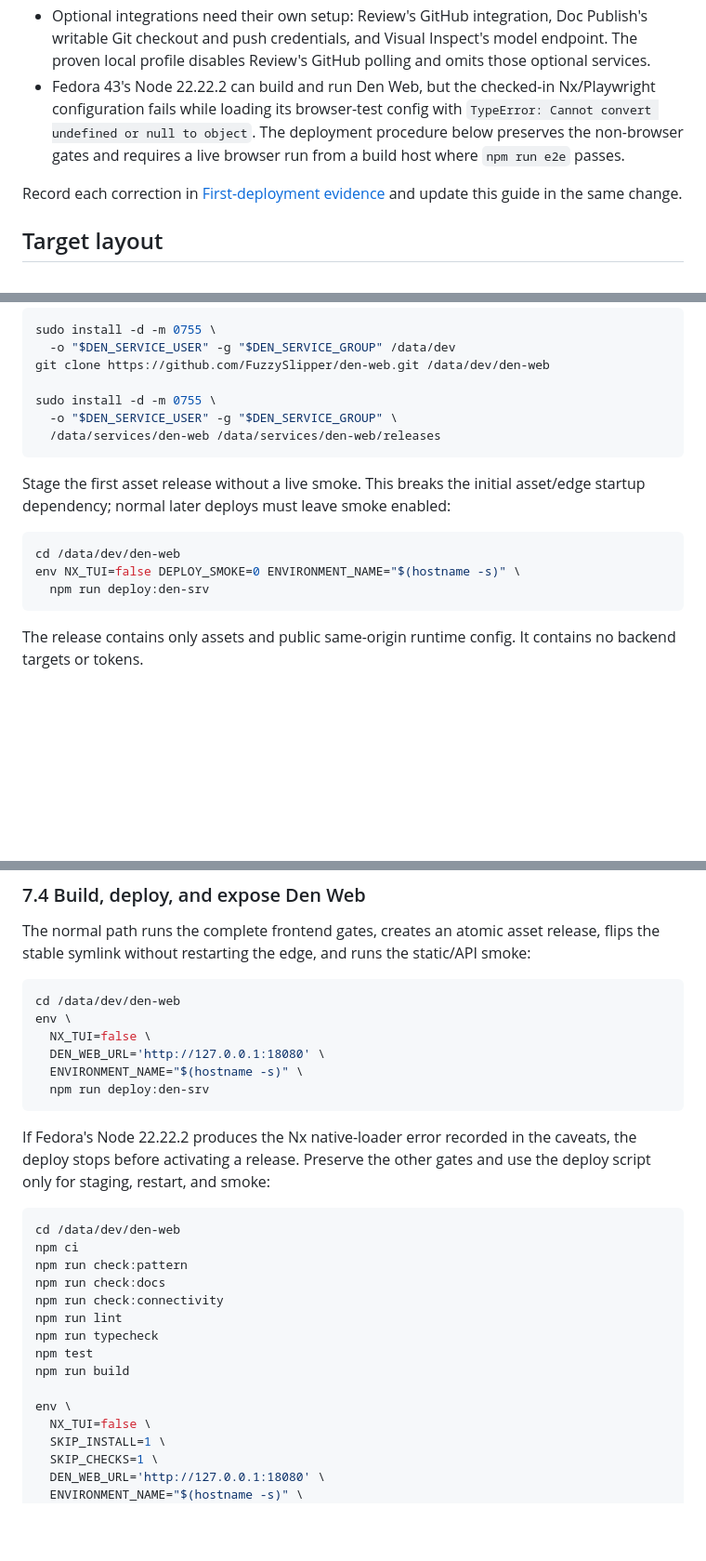
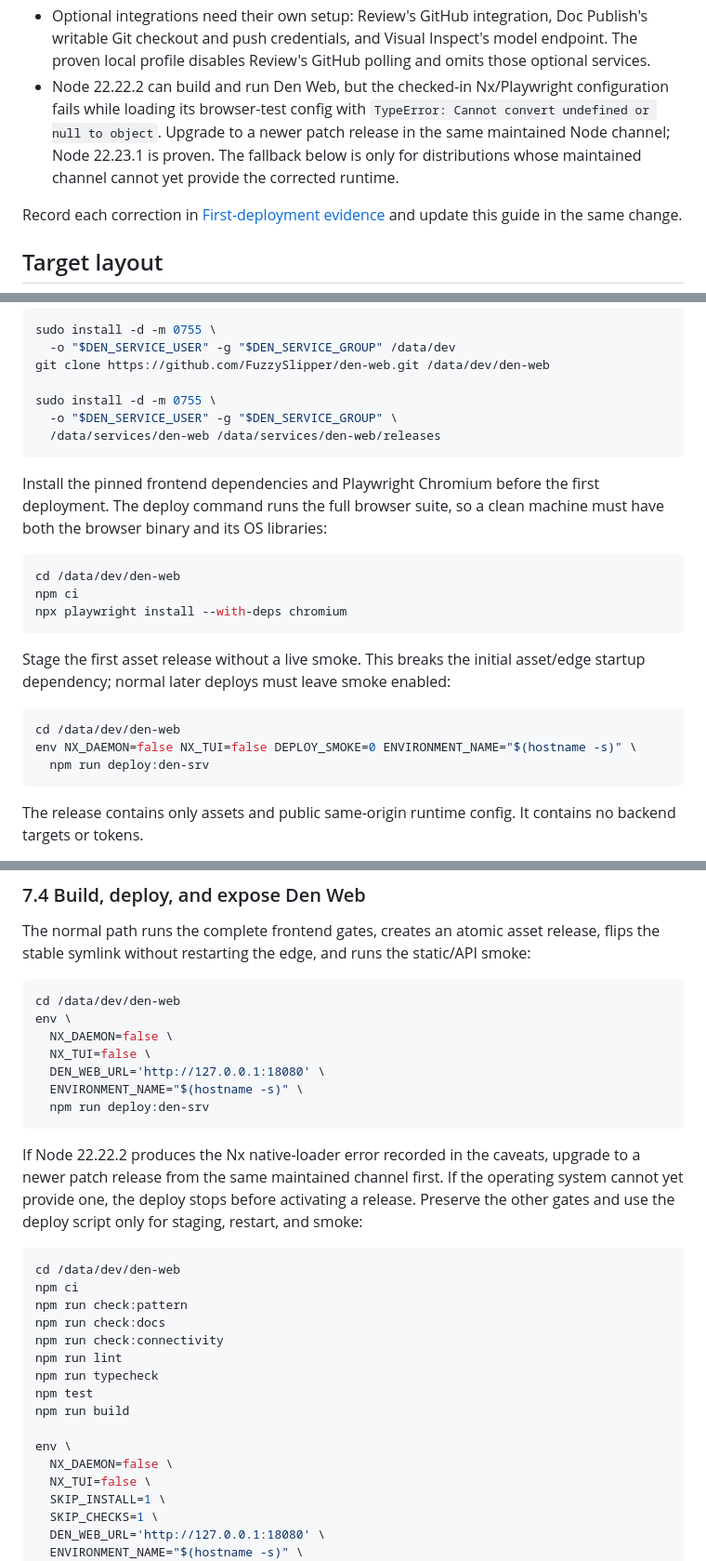
Before and after one commit to FuzzySlipper/den-services, a Markdown page: deployment/new-instance.md, 3 parts joined by grey strips. Shown at 93% size. Drawn GitHub-style; blank space fills up the shorter version.

Commit message:
Record clean host web prerequisites

````diff
--- a/deployment/new-instance.md
+++ b/deployment/new-instance.md
@@ -34,11 +34,12 @@ These limitations remain:
   Doc Publish's writable Git checkout and push credentials, and Visual
   Inspect's model endpoint. The proven local profile disables Review's GitHub
   polling and omits those optional services.
-- Fedora 43's Node 22.22.2 can build and run Den Web, but the checked-in
-  Nx/Playwright configuration fails while loading its browser-test config with
-  `TypeError: Cannot convert undefined or null to object`. The deployment
-  procedure below preserves the non-browser gates and requires a live browser
-  run from a build host where `npm run e2e` passes.
+- Node 22.22.2 can build and run Den Web, but the checked-in Nx/Playwright
+  configuration fails while loading its browser-test config with
+  `TypeError: Cannot convert undefined or null to object`. Upgrade to a newer
+  patch release in the same maintained Node channel; Node 22.23.1 is proven.
+  The fallback below is only for distributions whose maintained channel cannot
+  yet provide the corrected runtime.
 
 Record each correction in [First-deployment evidence](#first-deployment-evidence)
 and update this guide in the same change.
@@ -1026,12 +1028,22 @@ sudo install -d -m 0755 \
   /data/services/den-web /data/services/den-web/releases
 ```
 
+Install the pinned frontend dependencies and Playwright Chromium before the
+first deployment. The deploy command runs the full browser suite, so a clean
+machine must have both the browser binary and its OS libraries:
+
+```sh
+cd /data/dev/den-web
+npm ci
+npx playwright install --with-deps chromium
+```
+
 Stage the first asset release without a live smoke. This breaks the initial
 asset/edge startup dependency; normal later deploys must leave smoke enabled:
 
 ```sh
 cd /data/dev/den-web
-env NX_TUI=false DEPLOY_SMOKE=0 ENVIRONMENT_NAME="$(hostname -s)" \
+env NX_DAEMON=false NX_TUI=false DEPLOY_SMOKE=0 ENVIRONMENT_NAME="$(hostname -s)" \
   npm run deploy:den-srv
 ```
 
@@ -1073,15 +1085,18 @@ static/API smoke:
 ```sh
 cd /data/dev/den-web
 env \
+  NX_DAEMON=false \
   NX_TUI=false \
   DEN_WEB_URL='http://127.0.0.1:18080' \
   ENVIRONMENT_NAME="$(hostname -s)" \
   npm run deploy:den-srv
 ```
 
-If Fedora's Node 22.22.2 produces the Nx native-loader error recorded in the
-caveats, the deploy stops before activating a release. Preserve the other gates
-and use the deploy script only for staging, restart, and smoke:
+If Node 22.22.2 produces the Nx native-loader error recorded in the caveats,
+upgrade to a newer patch release from the same maintained channel first. If the
+operating system cannot yet provide one, the deploy stops before activating a
+release. Preserve the other gates and use the deploy script only for staging,
+restart, and smoke:
 
 ```sh
 cd /data/dev/den-web
@@ -1095,6 +1110,7 @@ npm test
 npm run build
 
 env \
+  NX_DAEMON=false \
   NX_TUI=false \
   SKIP_INSTALL=1 \
   SKIP_CHECKS=1 \
````
Also changed, not shown: other parts of deployment/new-instance.md (+3 -2 lines).
